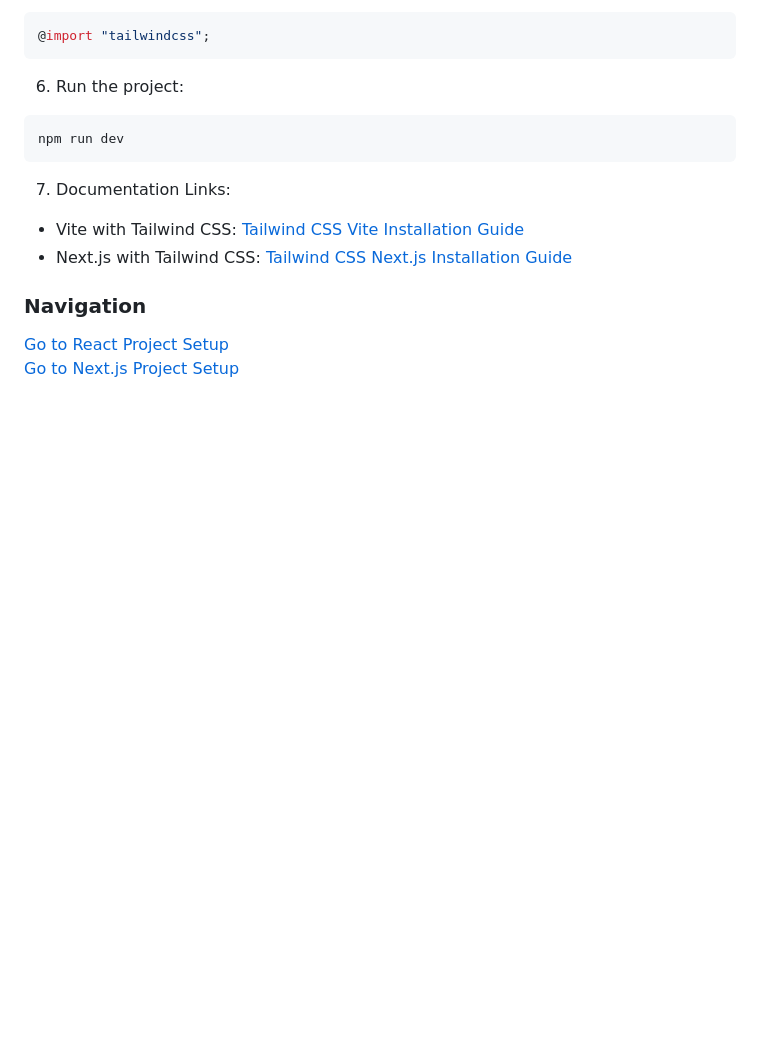
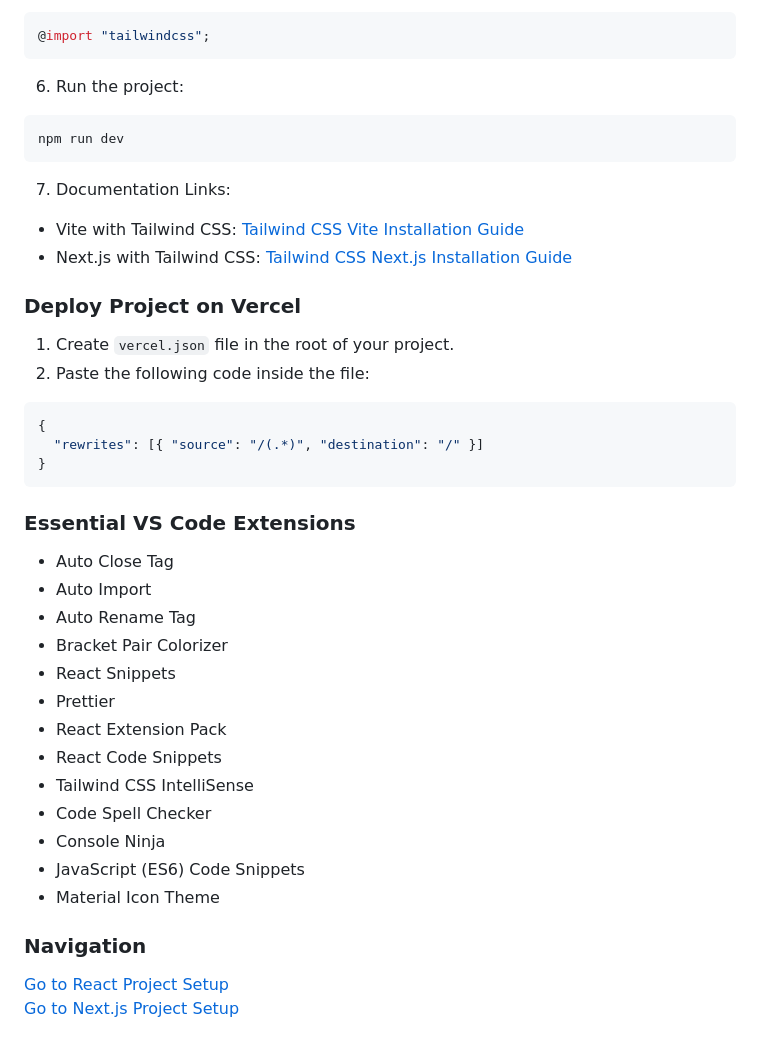
Before and after one commit to rahulsd380/React-Nextjs-project-Setup, a Markdown page: README.md, the part around the change. Drawn GitHub-style; blank space fills up the shorter version.

Commit message:
Added vercel setup guide and extentions

````diff
--- a/README.md
+++ b/README.md
@@ -203,6 +203,31 @@ npm run dev
 - Vite with Tailwind CSS: [Tailwind CSS Vite Installation Guide](https://tailwindcss.com/docs/installation/using-vite)
 - Next.js with Tailwind CSS: [Tailwind CSS Next.js Installation Guide](https://tailwindcss.com/docs/installation/framework-guides/nextjs)
 
+### Deploy Project on Vercel
+
+1. Create `vercel.json` file in the root of your project.
+2. Paste the following code inside the file:
+```json
+{
+  "rewrites": [{ "source": "/(.*)", "destination": "/" }]
+}
+```
+
+### Essential VS Code Extensions
+- Auto Close Tag
+- Auto Import
+- Auto Rename Tag
+- Bracket Pair Colorizer
+- React Snippets
+- Prettier
+- React Extension Pack
+- React Code Snippets
+- Tailwind CSS IntelliSense
+- Code Spell Checker
+- Console Ninja
+- JavaScript (ES6) Code Snippets
+- Material Icon Theme
+
 ### Navigation
 [Go to React Project Setup](#project-setup-steps)
 [Go to Next.js Project Setup](#nextjs-project-setup)
````
